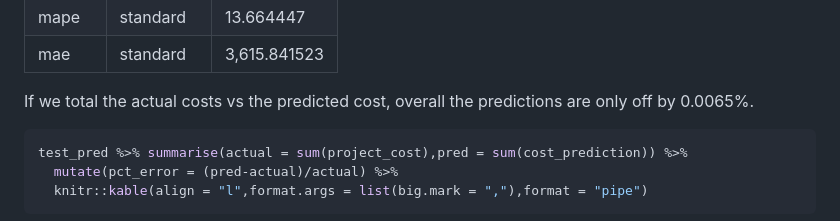
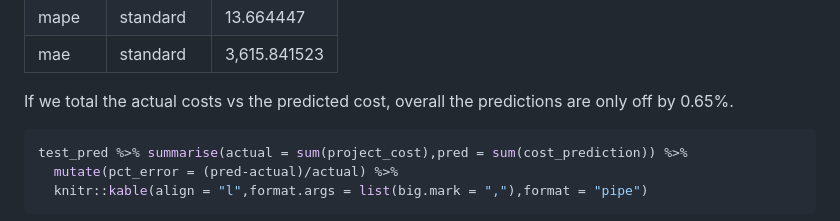
Before and after one commit to ARQ284/Data-Science-Portfolio, a Markdown page: NYSERDA Solar Project EDA + Cost Prediction.md, the part around the change. Drawn GitHub-style.

````diff
--- a/NYSERDA Solar Project EDA + Cost Prediction.md
+++ b/NYSERDA Solar Project EDA + Cost Prediction.md
@@ -610,7 +610,7 @@ test_pred %>%
 | mae     | standard   | 3,615.841523 |
 
 If we total the actual costs vs the predicted cost, overall the
-predictions are only off by 0.0065%.
+predictions are only off by 0.65%.
 
 ``` r
 test_pred %>% summarise(actual = sum(project_cost),pred = sum(cost_prediction)) %>%
````
